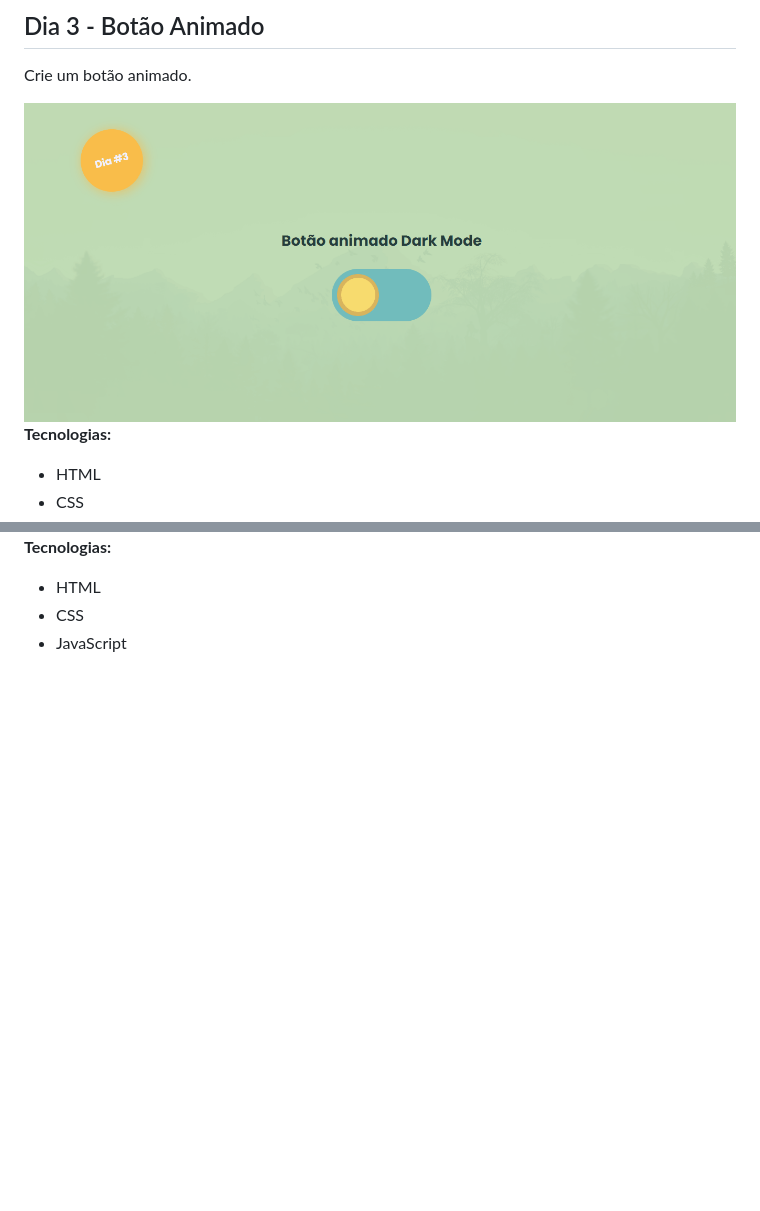
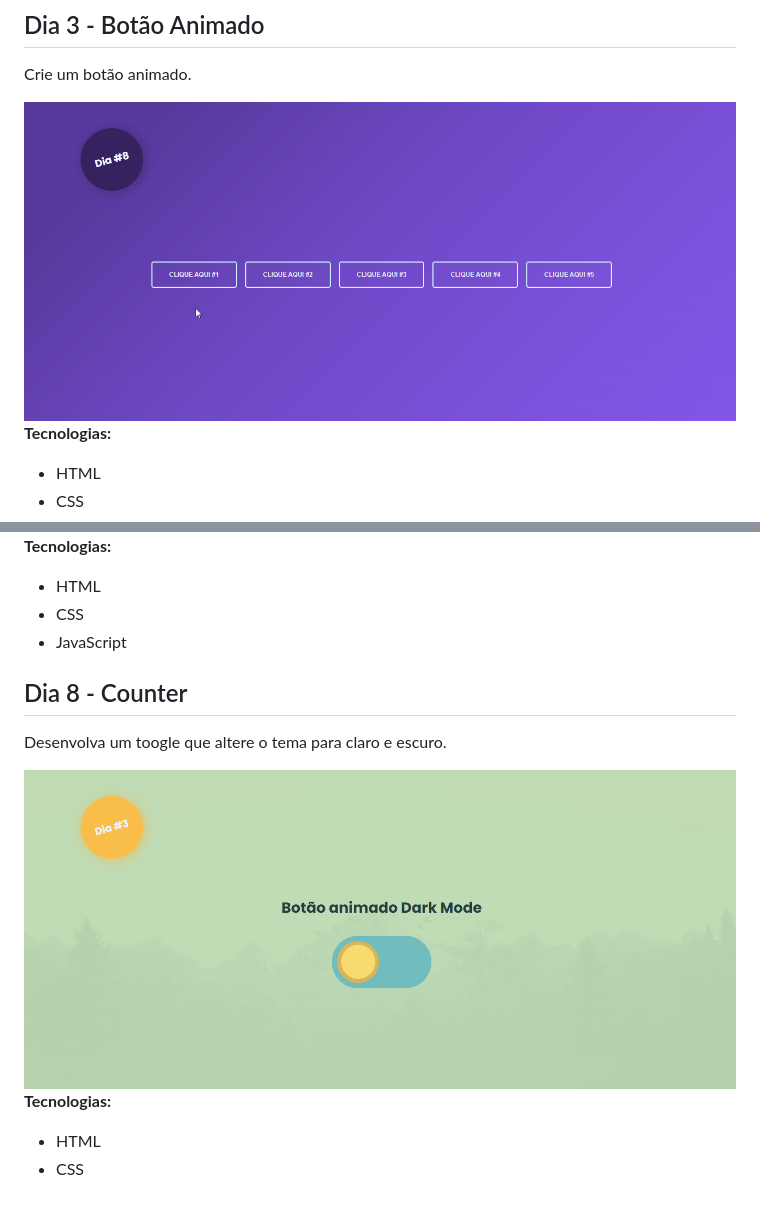
Before and after one commit to JonathanPR0/21diasdecodigo, a Markdown page: README.md, 2 parts joined by grey strips. GitHub-like rendering; pictures changed too: public/day3.gif, public/day8.gif (added); blank space fills up the shorter version.

```diff
--- a/README.md
+++ b/README.md
@@ -78,3 +78,14 @@ Desenvolva um contador.
 - HTML
 - CSS
 - JavaScript
+
+## Dia 8 - Counter
+
+Desenvolva um toogle que altere o tema para claro e escuro.
+
+<img src="./public/day8.gif" alt="gif do oitavo desafio">
+
+**Tecnologias:**
+
+- HTML
+- CSS
```
Also changed, not shown: toggle/assets/skyday.png (renamed from button/assets/skyday.png), toggle/assets/skynight.png (renamed from button/assets/skynight.png), 16 other files.
